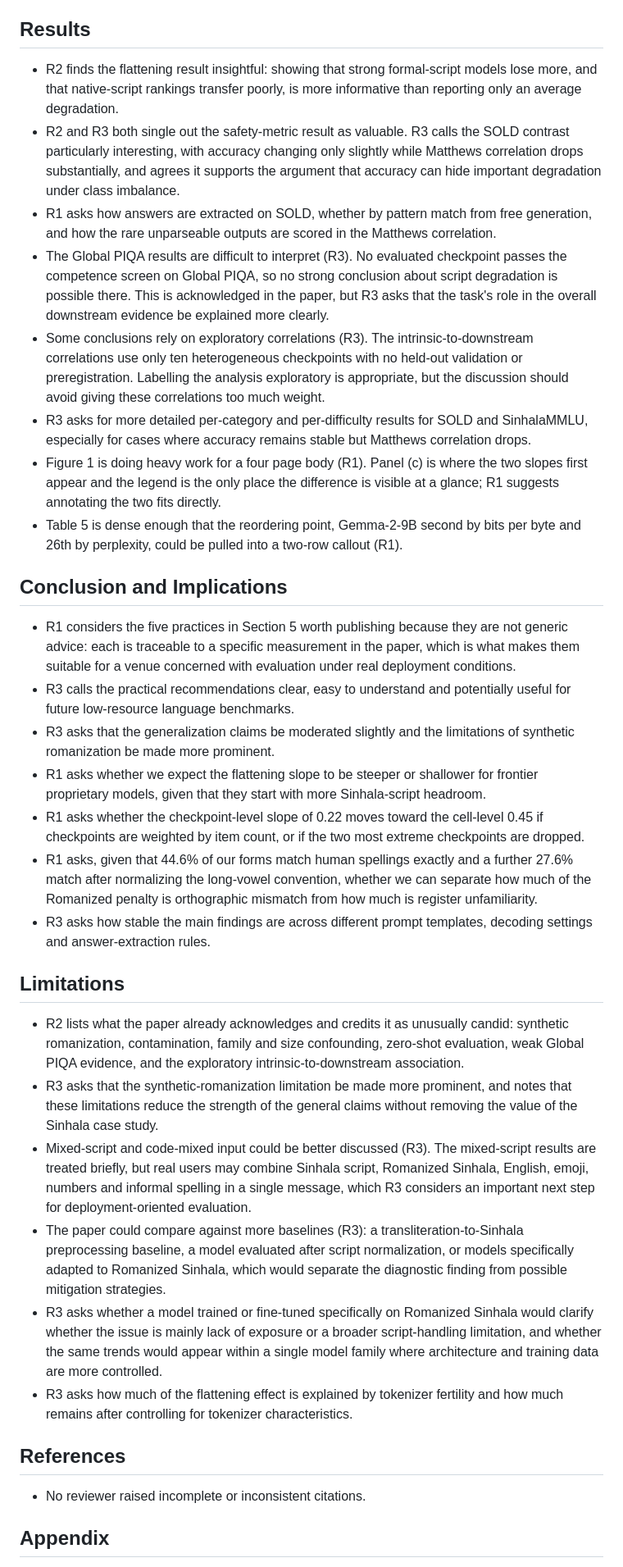
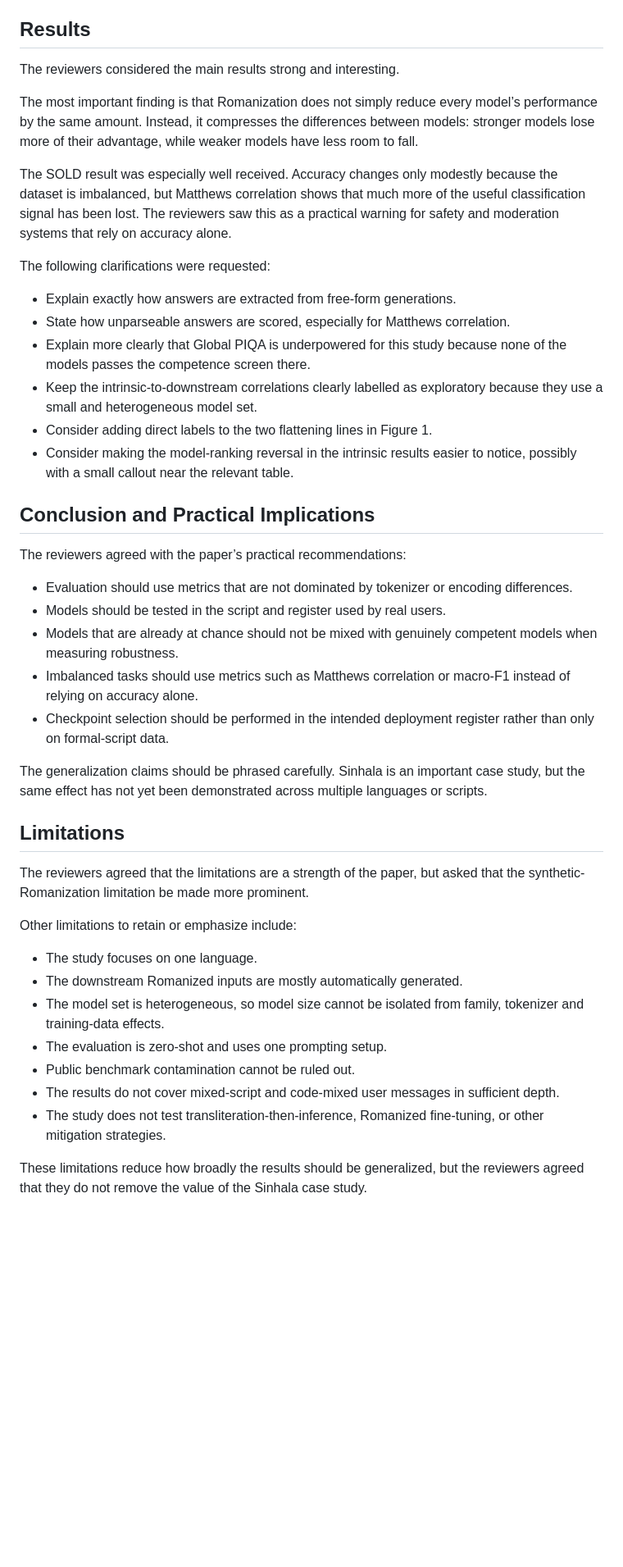
Before and after one commit to sehan-dissanayake/sinhala-script-robustness, a Markdown page: paper/globalsouthai/review_summary.md, the part around one of its changes. Shown at 82% size. GitHub-like rendering; blank space fills up the shorter version.

Commit message:
globalsouthai: simplify mentor review summary

```diff
--- a/paper/globalsouthai/review_summary.md
+++ b/paper/globalsouthai/review_summary.md
@@ -54,37 +61,46 @@ R3 = fYs913, rating 7 (good paper, accept), confidence 4
 
 ## Results
 
-* R2 finds the flattening result insightful: showing that strong formal-script models lose more, and that native-script rankings transfer poorly, is more informative than reporting only an average degradation.
-* R2 and R3 both single out the safety-metric result as valuable. R3 calls the SOLD contrast particularly interesting, with accuracy changing only slightly while Matthews correlation drops substantially, and agrees it supports the argument that accuracy can hide important degradation under class imbalance.
-* R1 asks how answers are extracted on SOLD, whether by pattern match from free generation, and how the rare unparseable outputs are scored in the Matthews correlation.
-* The Global PIQA results are difficult to interpret (R3). No evaluated checkpoint passes the competence screen on Global PIQA, so no strong conclusion about script degradation is possible there. This is acknowledged in the paper, but R3 asks that the task's role in the overall downstream evidence be explained more clearly.
-* Some conclusions rely on exploratory correlations (R3). The intrinsic-to-downstream correlations use only ten heterogeneous checkpoints with no held-out validation or preregistration. Labelling the analysis exploratory is appropriate, but the discussion should avoid giving these correlations too much weight.
-* R3 asks for more detailed per-category and per-difficulty results for SOLD and SinhalaMMLU, especially for cases where accuracy remains stable but Matthews correlation drops.
-* Figure 1 is doing heavy work for a four page body (R1). Panel (c) is where the two slopes first appear and the legend is the only place the difference is visible at a glance; R1 suggests annotating the two fits directly.
-* Table 5 is dense enough that the reordering point, Gemma-2-9B second by bits per byte and 26th by perplexity, could be pulled into a two-row callout (R1).
+The reviewers considered the main results strong and interesting.
 
-## Conclusion and Implications
+The most important finding is that Romanization does not simply reduce every model’s performance by the same amount. Instead, it compresses the differences between models: stronger models lose more of their advantage, while weaker models have less room to fall.
 
-* R1 considers the five practices in Section 5 worth publishing because they are not generic advice: each is traceable to a specific measurement in the paper, which is what makes them suitable for a venue concerned with evaluation under real deployment conditions.
-* R3 calls the practical recommendations clear, easy to understand and potentially useful for future low-resource language benchmarks.
-* R3 asks that the generalization claims be moderated slightly and the limitations of synthetic romanization be made more prominent.
-* R1 asks whether we expect the flattening slope to be steeper or shallower for frontier proprietary models, given that they start with more Sinhala-script headroom.
-* R1 asks whether the checkpoint-level slope of 0.22 moves toward the cell-level 0.45 if checkpoints are weighted by item count, or if the two most extreme checkpoints are dropped.
-* R1 asks, given that 44.6% of our forms match human spellings exactly and a further 27.6% match after normalizing the long-vowel convention, whether we can separate how much of the Romanized penalty is orthographic mismatch from how much is register unfamiliarity.
-* R3 asks how stable the main findings are across different prompt templates, decoding settings and answer-extraction rules.
+The SOLD result was especially well received. Accuracy changes only modestly because the dataset is imbalanced, but Matthews correlation shows that much more of the useful classification signal has been lost. The reviewers saw this as a practical warning for safety and moderation systems that rely on accuracy alone.
+
+The following clarifications were requested:
+
+* Explain exactly how answers are extracted from free-form generations.
+* State how unparseable answers are scored, especially for Matthews correlation.
+* Explain more clearly that Global PIQA is underpowered for this study because none of the models passes the competence screen there.
+* Keep the intrinsic-to-downstream correlations clearly labelled as exploratory because they use a small and heterogeneous model set.
+* Consider adding direct labels to the two flattening lines in Figure 1.
+* Consider making the model-ranking reversal in the intrinsic results easier to notice, possibly with a small callout near the relevant table.
+
+## Conclusion and Practical Implications
+
+The reviewers agreed with the paper’s practical recommendations:
+
+* Evaluation should use metrics that are not dominated by tokenizer or encoding differences.
+* Models should be tested in the script and register used by real users.
+* Models that are already at chance should not be mixed with genuinely competent models when measuring robustness.
+* Imbalanced tasks should use metrics such as Matthews correlation or macro-F1 instead of relying on accuracy alone.
+* Checkpoint selection should be performed in the intended deployment register rather than only on formal-script data.
+
+The generalization claims should be phrased carefully. Sinhala is an important case study, but the same effect has not yet been demonstrated across multiple languages or scripts.
 
 ## Limitations
 
-* R2 lists what the paper already acknowledges and credits it as unusually candid: synthetic romanization, contamination, family and size confounding, zero-shot evaluation, weak Global PIQA evidence, and the exploratory intrinsic-to-downstream association.
-* R3 asks that the synthetic-romanization limitation be made more prominent, and notes that these limitations reduce the strength of the general claims without removing the value of the Sinhala case study.
-* Mixed-script and code-mixed input could be better discussed (R3). The mixed-script results are treated briefly, but real users may combine Sinhala script, Romanized Sinhala, English, emoji, numbers and informal spelling in a single message, which R3 considers an important next step for deployment-oriented evaluation.
-* The paper could compare against more baselines (R3): a transliteration-to-Sinhala preprocessing baseline, a model evaluated after script normalization, or models specifically adapted to Romanized Sinhala, which would separate the diagnostic finding from possible mitigation strategies.
-* R3 asks whether a model trained or fine-tuned specifically on Romanized Sinhala would clarify whether the issue is mainly lack of exposure or a broader script-handling limitation, and whether the same trends would appear within a single model family where architecture and training data are more controlled.
-* R3 asks how much of the flattening effect is explained by tokenizer fertility and how much remains after controlling for tokenizer characteristics.
+The reviewers agreed that the limitations are a strength of the paper, but asked that the synthetic-Romanization limitation be made more prominent.
 
-## References
+Other limitations to retain or emphasize include:
 
-* No reviewer raised incomplete or inconsistent citations.
+* The study focuses on one language.
+* The downstream Romanized inputs are mostly automatically generated.
+* The model set is heterogeneous, so model size cannot be isolated from family, tokenizer and training-data effects.
+* The evaluation is zero-shot and uses one prompting setup.
+* Public benchmark contamination cannot be ruled out.
+* The results do not cover mixed-script and code-mixed user messages in sufficient depth.
+* The study does not test transliteration-then-inference, Romanized fine-tuning, or other mitigation strategies.
 
-## Appendix
+These limitations reduce how broadly the results should be generalized, but the reviewers agreed that they do not remove the value of the Sinhala case study.
 
```
Also changed, not shown: other parts of paper/globalsouthai/review_summary.md (+67 -49 lines).
